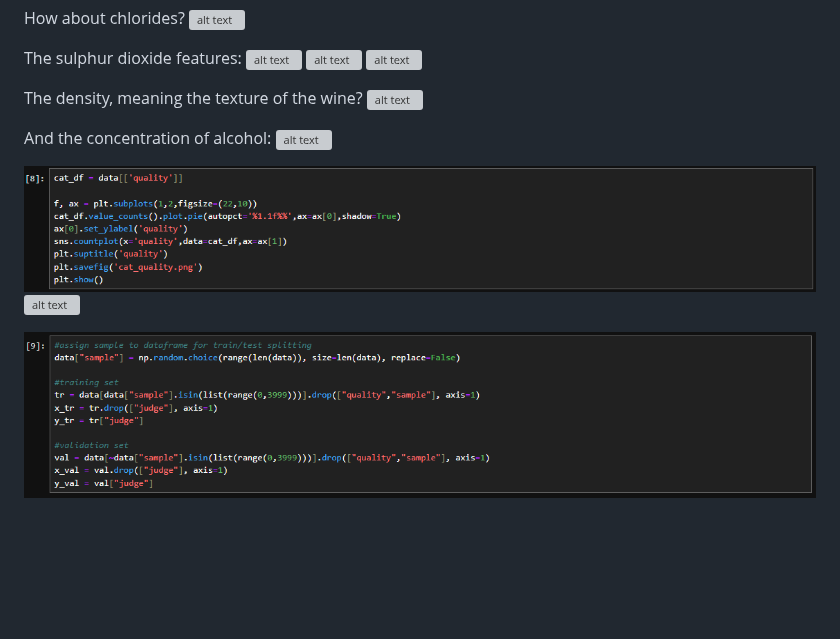
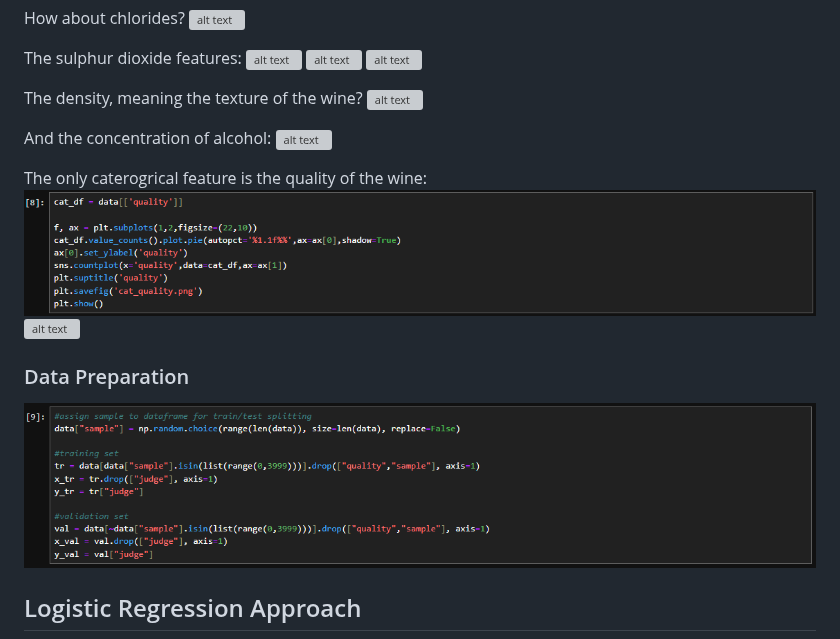
Before and after one commit to David-Tam/ML-Wine-Quality-Prediction, a Markdown page: README.md, the part around the change. GitHub-like rendering; blank space fills up the shorter version; grey boxes are pictures that could not be loaded.

```diff
--- a/README.md
+++ b/README.md
@@ -71,10 +71,14 @@ The density, meaning the texture of the wine?
 And the concentration of alcohol:
 ![alt text](images/con_alcohol.png)
 
+The only caterogrical feature is the quality of the wine:
 ![alt text](images/1f.png)
 ![alt text](images/cat_quality.png)
 
+### Data Preparation
 ![alt text](images/1g.png)
+
+## Logistic Regression Approach
 ![alt text](images/1h.png)
 ![alt text](images/1i.png)
 ![alt text](images/cm_lr1.png)
```
